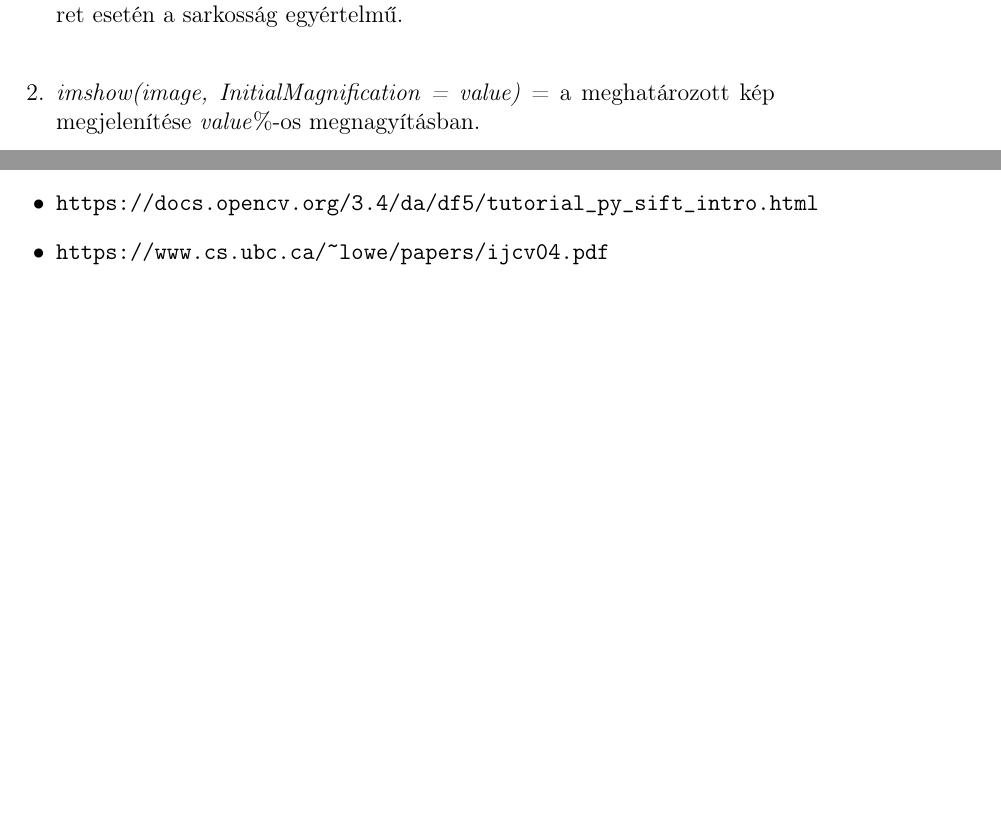
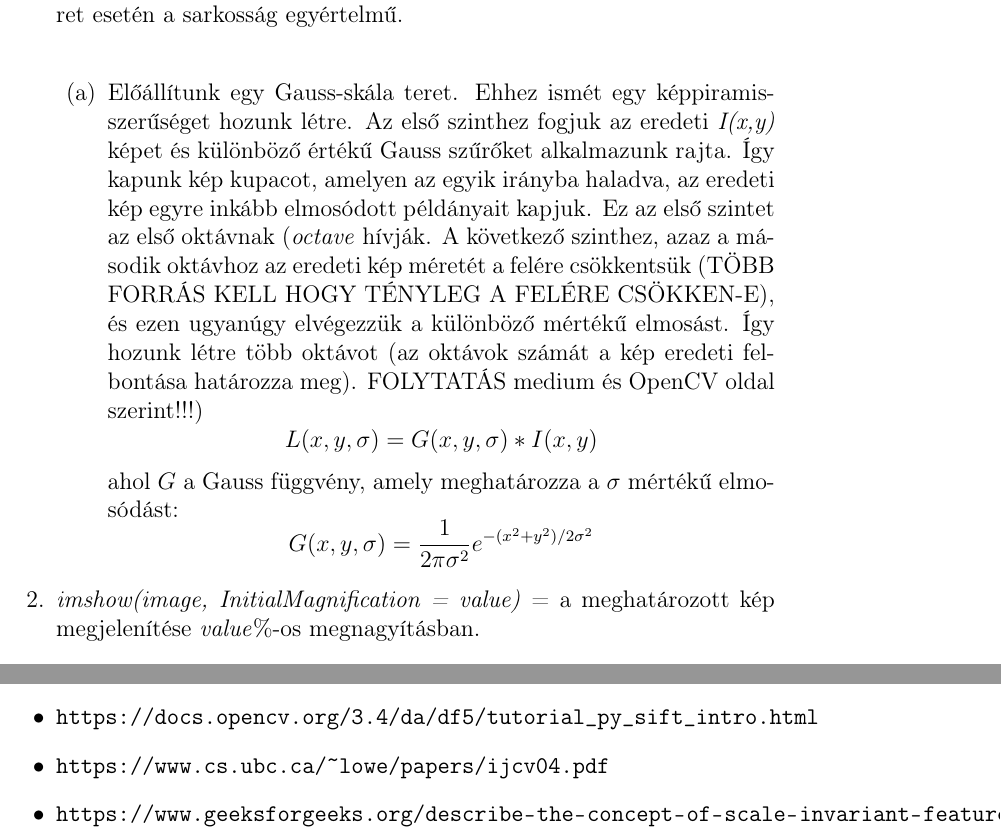
Before and after one commit to Pekkmen/DSO, a LaTeX document (documentation_SIFT.tex): two parts of pages 6 and 21 of 21 before the commit and two parts of pages 6 and 22 of 22 after it, joined at a grey line, cut so that both start at the same text, the shorter picture padded with empty space. Compiled offline with pdfLaTeX.

Commit message:
First step of STIFF explained

```diff
--- a/documentation_SIFT.tex
+++ b/documentation_SIFT.tex
@@ -6,6 +6,7 @@
 \usepackage{amsmath}
 \usepackage{url}
 \usepackage{graphicx}
+\usepackage{enumitem}
 
 \graphicspath{ {./latex_images} }
 
@@ -78,7 +79,12 @@
                         A Shi és Tomasi féle minimum sajátérték algoritmus forgatásfüggetlen (ugyanis az elforgatott sarokpont megtartsa a sarokpont tulajdonságait), viszont nem skála-invariáns (invariáns = független) (pl.: ha egy fix ablakméretet használunk miközben a képet kicsinyítsük [elméletben nagy méretű nagyítás esetén is érvényes], akkor a sarokpont "kisímultnak" tűnhet).\\
                         \includegraphics[scale=0.8]{small_big_window_diff.png}
                         A képből látszik, hogy kicsi ablakméretet használva a sarkot inkább egy élnek, mint saroknak detektálnánk, míg nagy ablakméret esetén a sarkosság egyértelmű.\\
-
+                            \begin{enumerate}
+                                    \item Előállítunk egy Gauss-skála teret. Ehhez ismét egy képpiramis-szerűséget hozunk létre. Az első szinthez fogjuk az eredeti \textit{I(x,y)} képet és különböző értékű Gauss szűrőket alkalmazunk rajta. Így kapunk kép kupacot, amelyen az egyik irányba haladva, az eredeti kép egyre inkább elmosódott példányait kapjuk. Ez az első szintet az első oktávnak (\textit{octave} hívják. A következő szinthez, azaz a második oktávhoz az eredeti kép méretét a felére csökkentsük (TÖBB FORRÁS KELL HOGY TÉNYLEG A FELÉRE CSÖKKEN-E), és ezen ugyanúgy elvégezzük a különböző mértékű elmosást. Így hozunk létre több oktávot (az oktávok számát a kép eredeti felbontása határozza meg). FOLYTATÁS medium és OpenCV oldal szerint!!!)
+                            \[L(x,y,\sigma) = G(x,y,\sigma) * I(x,y)\]
+                            ahol $G$ a Gauss függvény, amely meghatározza a $\sigma$ mértékű elmosódást:
+                            \[G(x,y,\sigma) = {1\over2\pi \sigma ^2}e^{-(x^2+y^2)/2\sigma^2}\]
+                        \end{enumerate}
 
                     \item \textit{imshow(image, InitialMagnification = value)} = a meghatározott kép megjelenítése \textit{value}\%-os megnagyításban.
                     \item \textit{hold on} = a következőkben végrehajtott grafikus (pl.: grafikonok kirajzolása, stb.) parancsokat a legutolsó, aktuális ábrára fogja rárajzolni.
@@ -295,5 +301,6 @@
             \item \url{https://www.mathworks.com/help/vision/ref/detectsiftfeatures.html}
             \item \url{https://docs.opencv.org/3.4/da/df5/tutorial_py_sift_intro.html}
             \item \url{https://www.cs.ubc.ca/~lowe/papers/ijcv04.pdf}
+            \item \url{https://www.geeksforgeeks.org/describe-the-concept-of-scale-invariant-feature-transform-sift/}
         \end{itemize}
 \end{document}
```
Also changed, not shown: documentation_SIFT.pdf.
